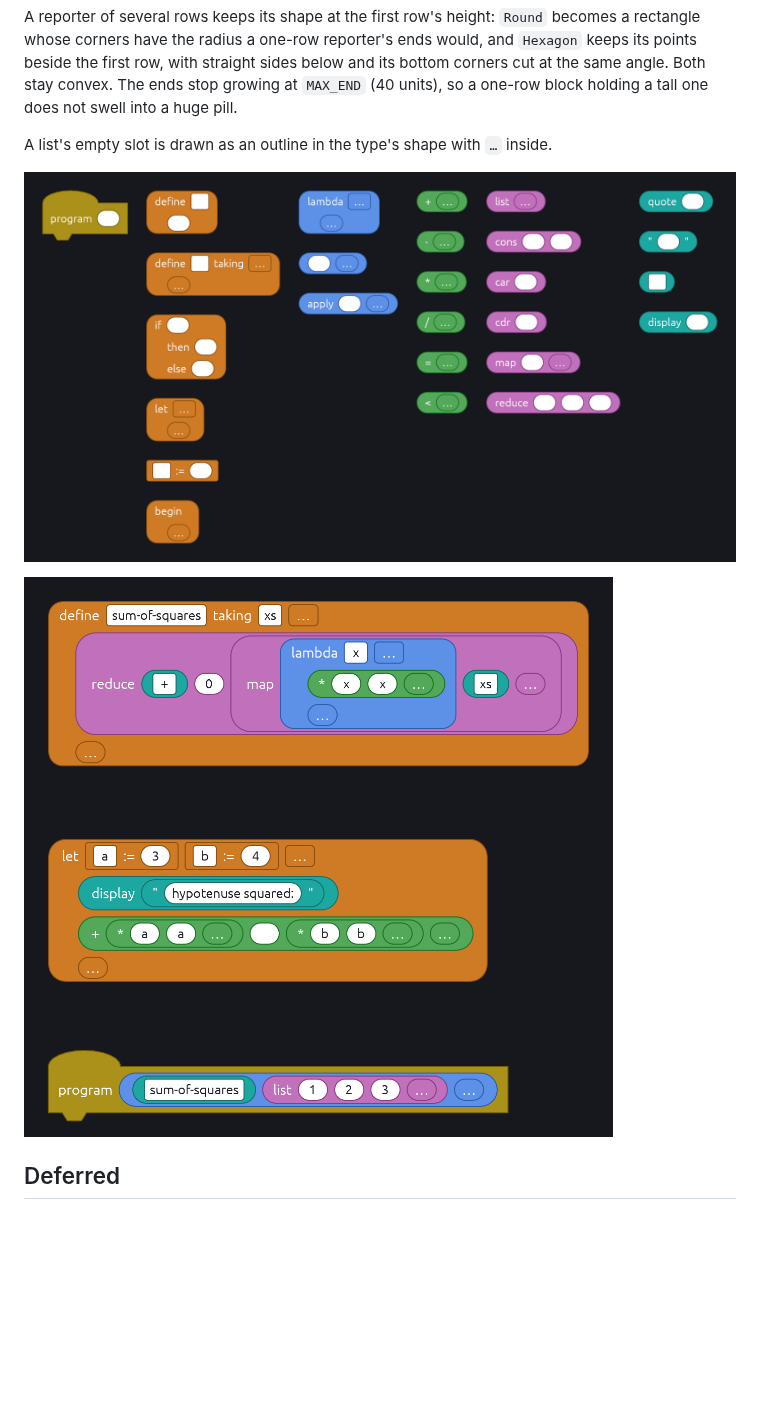
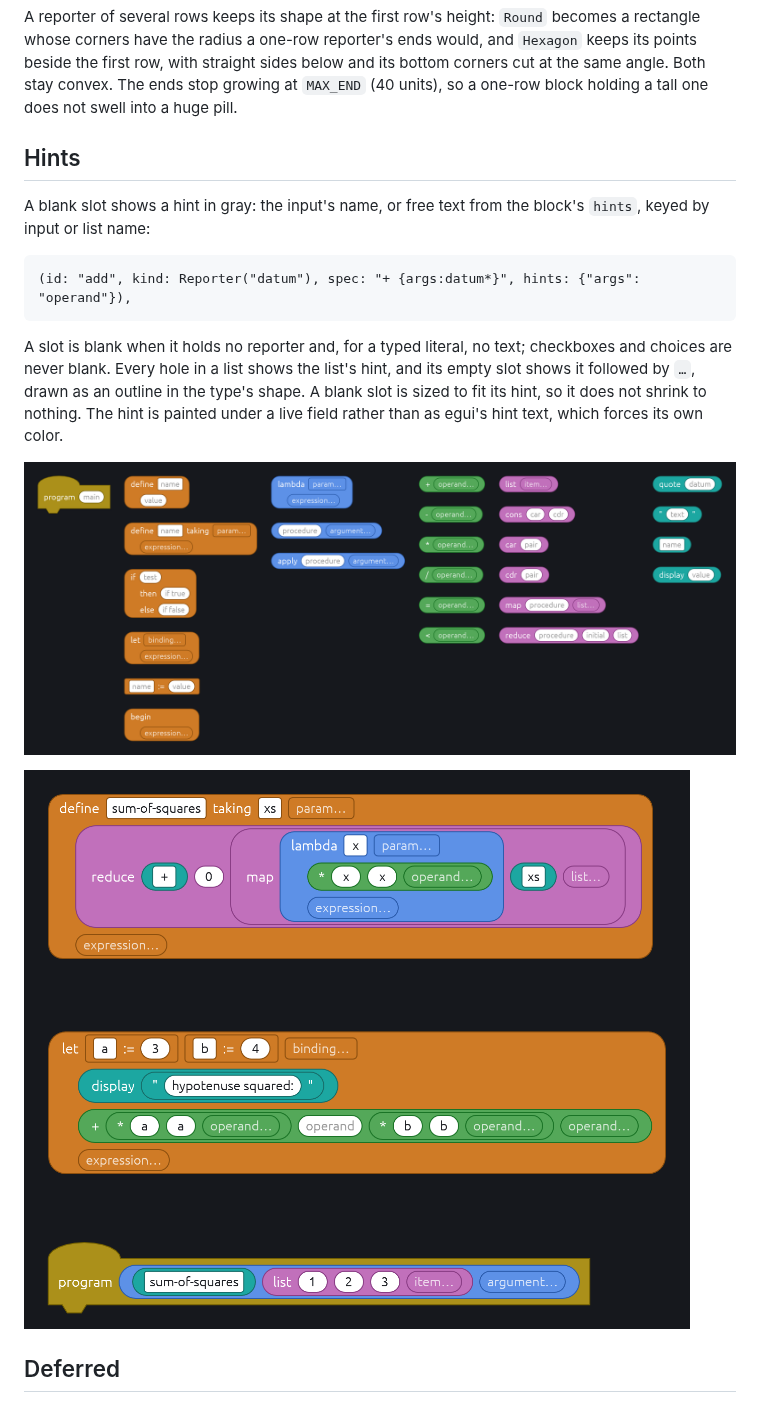
Before and after one commit to Zanderwohl/block-schemer, a Markdown page: documentation/03-variadic.md, the part around the change. Drawn GitHub-style; pictures changed too: documentation/images/03-scheme-grid.png, documentation/images/03-scheme-program.png; blank space fills up the shorter version.

````diff
--- a/documentation/03-variadic.md
+++ b/documentation/03-variadic.md
@@ -124,8 +124,21 @@ below and its bottom corners cut at the same angle. Both stay convex. The ends
 stop growing at `MAX_END` (40 units), so a one-row block holding a tall one
 does not swell into a huge pill.
 
-A list's empty slot is drawn as an outline in the type's shape with `…`
-inside.
+## Hints
+
+A blank slot shows a hint in gray: the input's name, or free text from the
+block's `hints`, keyed by input or list name:
+
+```ron
+(id: "add", kind: Reporter("datum"), spec: "+ {args:datum*}", hints: {"args": "operand"}),
+```
+
+A slot is blank when it holds no reporter and, for a typed literal, no text;
+checkboxes and choices are never blank. Every hole in a list shows the list's
+hint, and its empty slot shows it followed by `…`, drawn as an outline in the
+type's shape. A blank slot is sized to fit its hint, so it does not shrink to
+nothing. The hint is painted under a live field rather than as egui's hint
+text, which forces its own color.
 
 ![Every block of scheme.ron](images/03-scheme-grid.png)
 
````
Also changed, not shown: AGENTS.md (+3 -1 lines), 5 other files.
